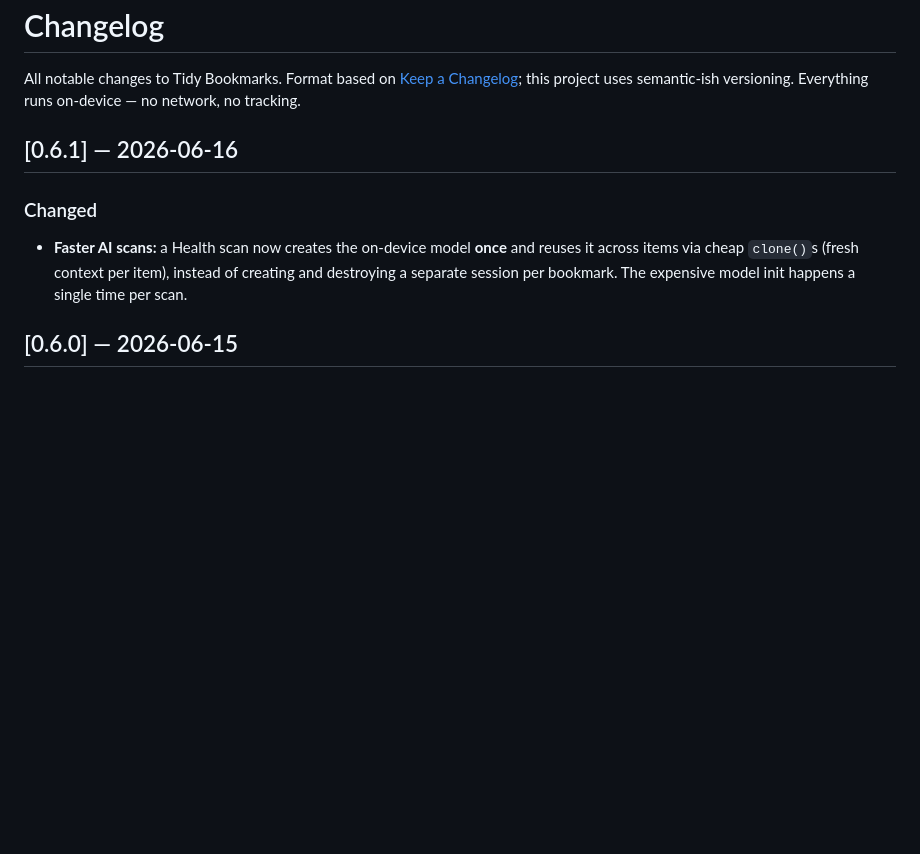
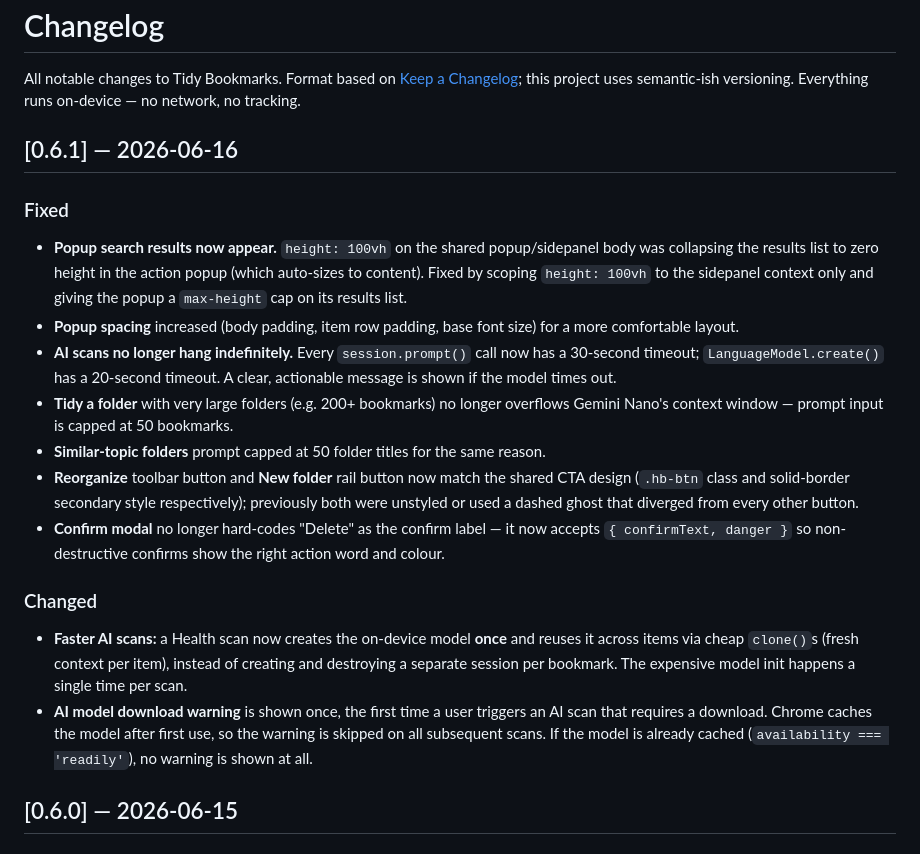
Before and after one commit to nicolas-deyros/tidy-bookmarks, a Markdown page: CHANGELOG.md, the part around the change. Rendered like a GitHub page; blank space fills up the shorter version.

Commit message:
docs: v0.6.1 — popup fix, AI timeouts, CTA consistency, modal improvements
Co-Authored-By: Claude Sonnet 4.6 <noreply@anthropic.com>

```diff
--- a/CHANGELOG.md
+++ b/CHANGELOG.md
@@ -4,8 +4,18 @@ All notable changes to Tidy Bookmarks. Format based on [Keep a Changelog](https:
 
 ## [0.6.1] — 2026-06-16
 
+### Fixed
+- **Popup search results now appear.** `height: 100vh` on the shared popup/sidepanel body was collapsing the results list to zero height in the action popup (which auto-sizes to content). Fixed by scoping `height: 100vh` to the sidepanel context only and giving the popup a `max-height` cap on its results list.
+- **Popup spacing** increased (body padding, item row padding, base font size) for a more comfortable layout.
+- **AI scans no longer hang indefinitely.** Every `session.prompt()` call now has a 30-second timeout; `LanguageModel.create()` has a 20-second timeout. A clear, actionable message is shown if the model times out.
+- **Tidy a folder** with very large folders (e.g. 200+ bookmarks) no longer overflows Gemini Nano's context window — prompt input is capped at 50 bookmarks.
+- **Similar-topic folders** prompt capped at 50 folder titles for the same reason.
+- **Reorganize** toolbar button and **New folder** rail button now match the shared CTA design (`.hb-btn` class and solid-border secondary style respectively); previously both were unstyled or used a dashed ghost that diverged from every other button.
+- **Confirm modal** no longer hard-codes "Delete" as the confirm label — it now accepts `{ confirmText, danger }` so non-destructive confirms show the right action word and colour.
+
 ### Changed
 - **Faster AI scans:** a Health scan now creates the on-device model **once** and reuses it across items via cheap `clone()`s (fresh context per item), instead of creating and destroying a separate session per bookmark. The expensive model init happens a single time per scan.
+- **AI model download warning** is shown once, the first time a user triggers an AI scan that requires a download. Chrome caches the model after first use, so the warning is skipped on all subsequent scans. If the model is already cached (`availability === 'readily'`), no warning is shown at all.
 
 ## [0.6.0] — 2026-06-15
 
```
